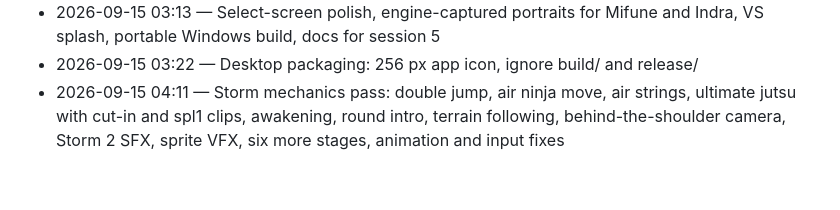
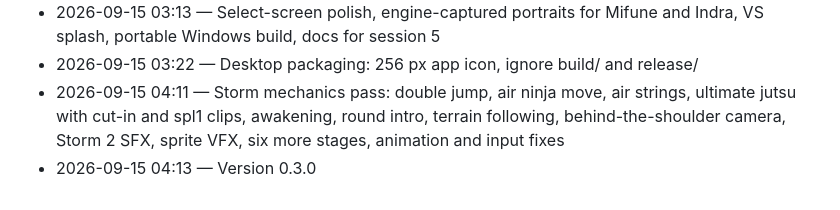
Before and after one commit to karlagli791/Storm-Prototype-Build, a Markdown page: CONTINUER.md, the part around the change. Rendered like a GitHub page.

Commit message:
docs: auto log

```diff
--- a/CONTINUER.md
+++ b/CONTINUER.md
@@ -204,3 +204,4 @@ Stage ids: `tools/Stage_IDs.pdf` (sd03a Hidden Leaf Forest, sd05a Forest of Quie
 - 2026-09-15 03:13 — Select-screen polish, engine-captured portraits for Mifune and Indra, VS splash, portable Windows build, docs for session 5
 - 2026-09-15 03:22 — Desktop packaging: 256 px app icon, ignore build/ and release/
 - 2026-09-15 04:11 — Storm mechanics pass: double jump, air ninja move, air strings, ultimate jutsu with cut-in and spl1 clips, awakening, round intro, terrain following, behind-the-shoulder camera, Storm 2 SFX, sprite VFX, six more stages, animation and input fixes
+- 2026-09-15 04:13 — Version 0.3.0
```
